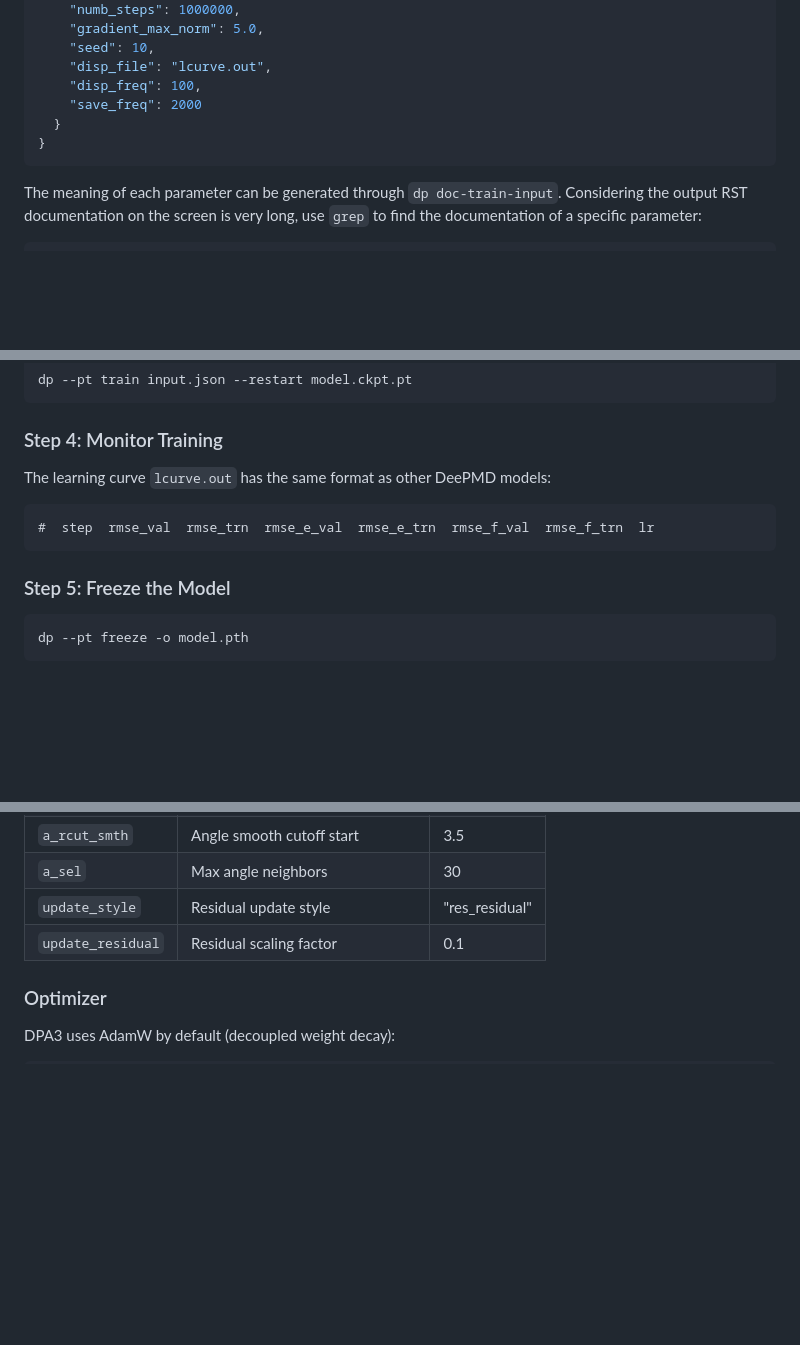
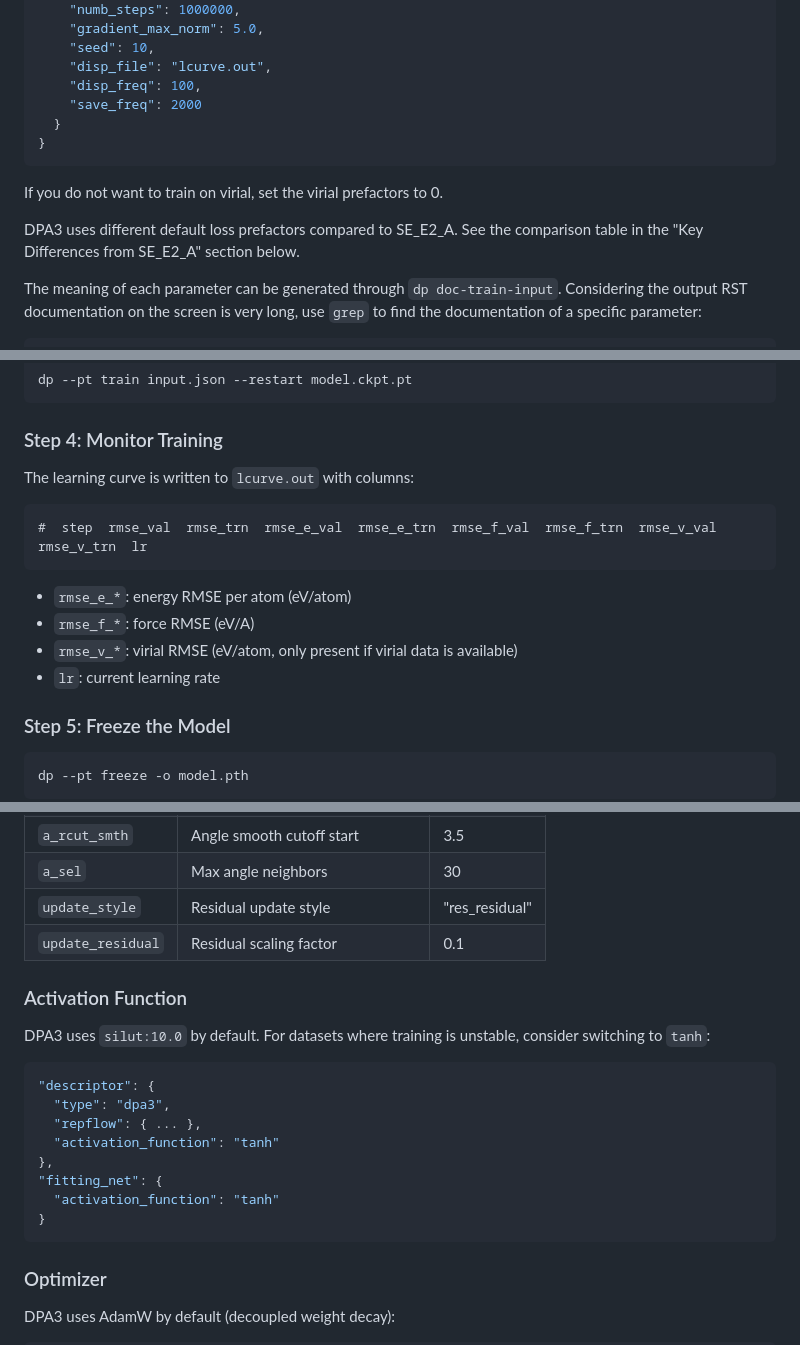
Before and after one commit to jinzhezenggroup/computational-chemistry-agent-skills, a Markdown page: machine-learning-potentials/deepmd-train-dpa3/SKILL.md, 3 parts joined by grey strips. GitHub-like rendering; blank space fills up the shorter version.

Commit message:
improve deepmd skills (#56)

````diff
--- a/machine-learning-potentials/deepmd-train-dpa3/SKILL.md
+++ b/machine-learning-potentials/deepmd-train-dpa3/SKILL.md
@@ -155,6 +155,10 @@ DPA3 also supports the mixed type data format for multi-element systems.
 }
 ```
 
+If you do not want to train on virial, set the virial prefactors to 0.
+
+DPA3 uses different default loss prefactors compared to SE_E2_A. See the comparison table in the "Key Differences from SE_E2_A" section below.
+
 The meaning of each parameter can be generated through `dp doc-train-input`.
 Considering the output RST documentation on the screen is very long, use `grep` to find the documentation of a specific parameter:
 
@@ -192,11 +196,16 @@ dp --pt train input.json --restart model.ckpt.pt
 
 ### Step 4: Monitor Training
 
-The learning curve `lcurve.out` has the same format as other DeePMD models:
+The learning curve is written to `lcurve.out` with columns:
 
 ```
-#  step  rmse_val  rmse_trn  rmse_e_val  rmse_e_trn  rmse_f_val  rmse_f_trn  lr
+#  step  rmse_val  rmse_trn  rmse_e_val  rmse_e_trn  rmse_f_val  rmse_f_trn  rmse_v_val  rmse_v_trn  lr
 ```
+
+- `rmse_e_*`: energy RMSE per atom (eV/atom)
+- `rmse_f_*`: force RMSE (eV/A)
+- `rmse_v_*`: virial RMSE (eV/atom, only present if virial data is available)
+- `lr`: current learning rate
 
 ### Step 5: Freeze the Model
 
@@ -264,6 +273,21 @@ Benchmark RMSE (averaged over 6 representative systems, 0.5M steps):
 | `update_style`    | Residual update style            | "res_residual" |
 | `update_residual` | Residual scaling factor          | 0.1            |
 
+### Activation Function
+
+DPA3 uses `silut:10.0` by default. For datasets where training is unstable, consider switching to `tanh`:
+
+```json
+"descriptor": {
+  "type": "dpa3",
+  "repflow": { ... },
+  "activation_function": "tanh"
+},
+"fitting_net": {
+  "activation_function": "tanh"
+}
+```
+
 ### Optimizer
 
 DPA3 uses AdamW by default (decoupled weight decay):
````
Also changed, not shown: machine-learning-potentials/deepmd-train-se-e2-a/SKILL.md (+11 -4 lines).
